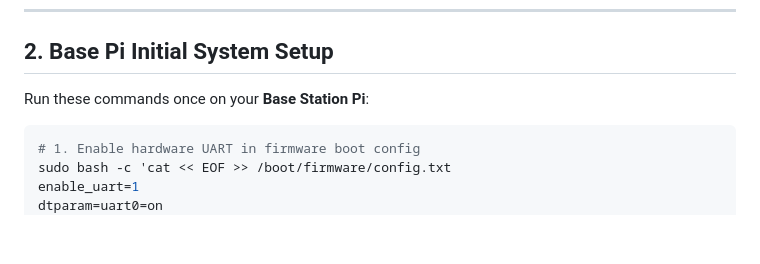
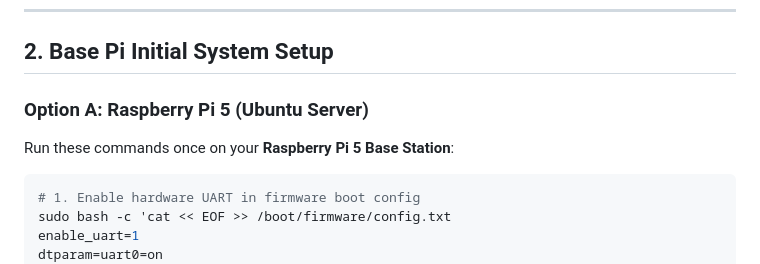
Before and after one commit to Bandiesabme/ConeRobot, a Markdown page: documentation/BASE_STATION_SETUP.md, the part around one of its changes. Rendered like a GitHub page; blank space fills up the shorter version.

````diff
--- a/documentation/BASE_STATION_SETUP.md
+++ b/documentation/BASE_STATION_SETUP.md
@@ -27,7 +27,8 @@ Mount your RTK Base GNSS HAT directly to the Raspberry Pi 5 40-pin GPIO header:
 
 ## 2. Base Pi Initial System Setup
 
-Run these commands once on your **Base Station Pi**:
+### Option A: Raspberry Pi 5 (Ubuntu Server)
+Run these commands once on your **Raspberry Pi 5 Base Station**:
 
 ```bash
 # 1. Enable hardware UART in firmware boot config
````
Also changed, not shown: other parts of documentation/BASE_STATION_SETUP.md (+55 -0 lines).
